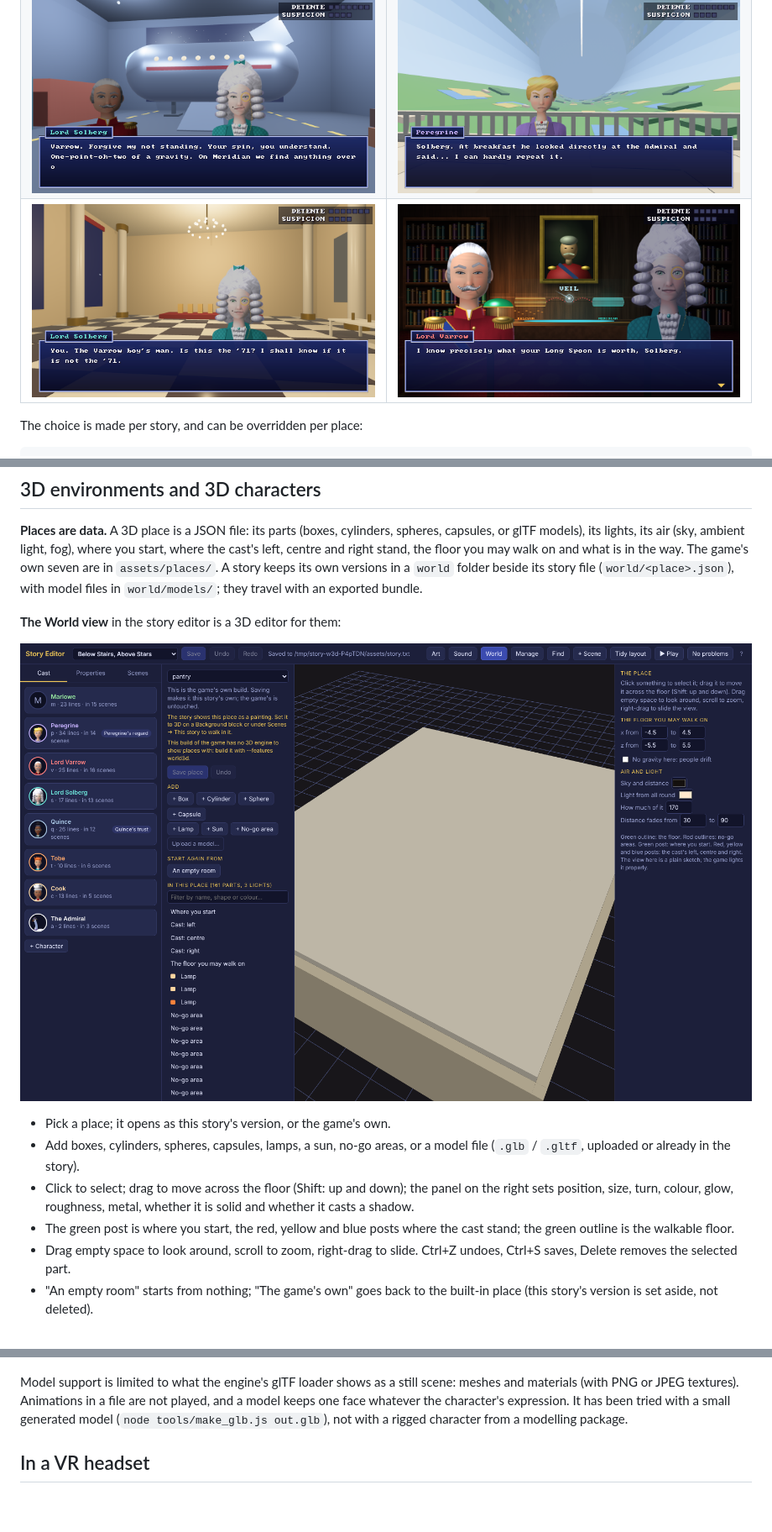
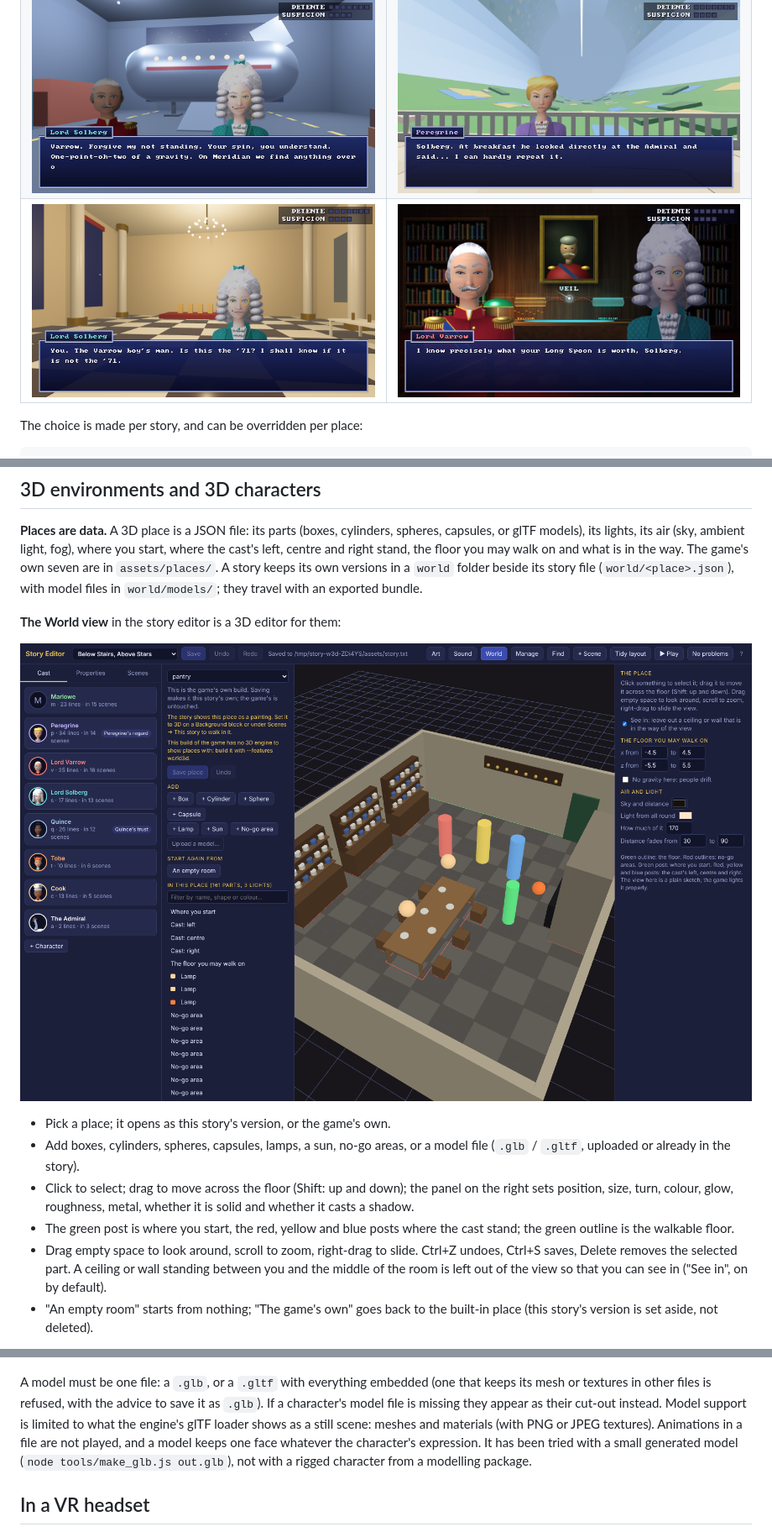
Before and after one commit to Weerdo5255/Game2, a Markdown page: README.md, 3 parts joined by grey strips. Shown at 84% size. Rendered like a GitHub page; pictures changed too: docs/editor_world.png, docs/world_study.png; blank space fills up the shorter version.

```diff
--- a/README.md
+++ b/README.md
@@ -382,7 +382,9 @@ they travel with an exported bundle.
 - The green post is where you start, the red, yellow and blue posts where
   the cast stand; the green outline is the walkable floor.
 - Drag empty space to look around, scroll to zoom, right-drag to slide.
-  Ctrl+Z undoes, Ctrl+S saves, Delete removes the selected part.
+  Ctrl+Z undoes, Ctrl+S saves, Delete removes the selected part. A ceiling
+  or wall standing between you and the middle of the room is left out of
+  the view so that you can see in ("See in", on by default).
 - "An empty room" starts from nothing; "The game's own" goes back to the
   built-in place (this story's version is set aside, not deleted).
 
@@ -405,8 +407,11 @@ and fog:
 
 ![3D figures standing in for the cast](docs/world_figures.png)
 
-Model support is limited to what the engine's glTF loader shows as a still
-scene: meshes and materials (with PNG or JPEG textures). Animations in a
+A model must be one file: a `.glb`, or a `.gltf` with everything embedded
+(one that keeps its mesh or textures in other files is refused, with the
+advice to save it as `.glb`). If a character's model file is missing they
+appear as their cut-out instead. Model support is limited to what the
+engine's glTF loader shows as a still scene: meshes and materials (with PNG or JPEG textures). Animations in a
 file are not played, and a model keeps one face whatever the character's
 expression. It has been tried with a small generated model
 (`node tools/make_glb.js out.glb`), not with a rigged character from a
```
Also changed, not shown: docs/editor_world_new.png, docs/world_axis.png, 7 other files.
